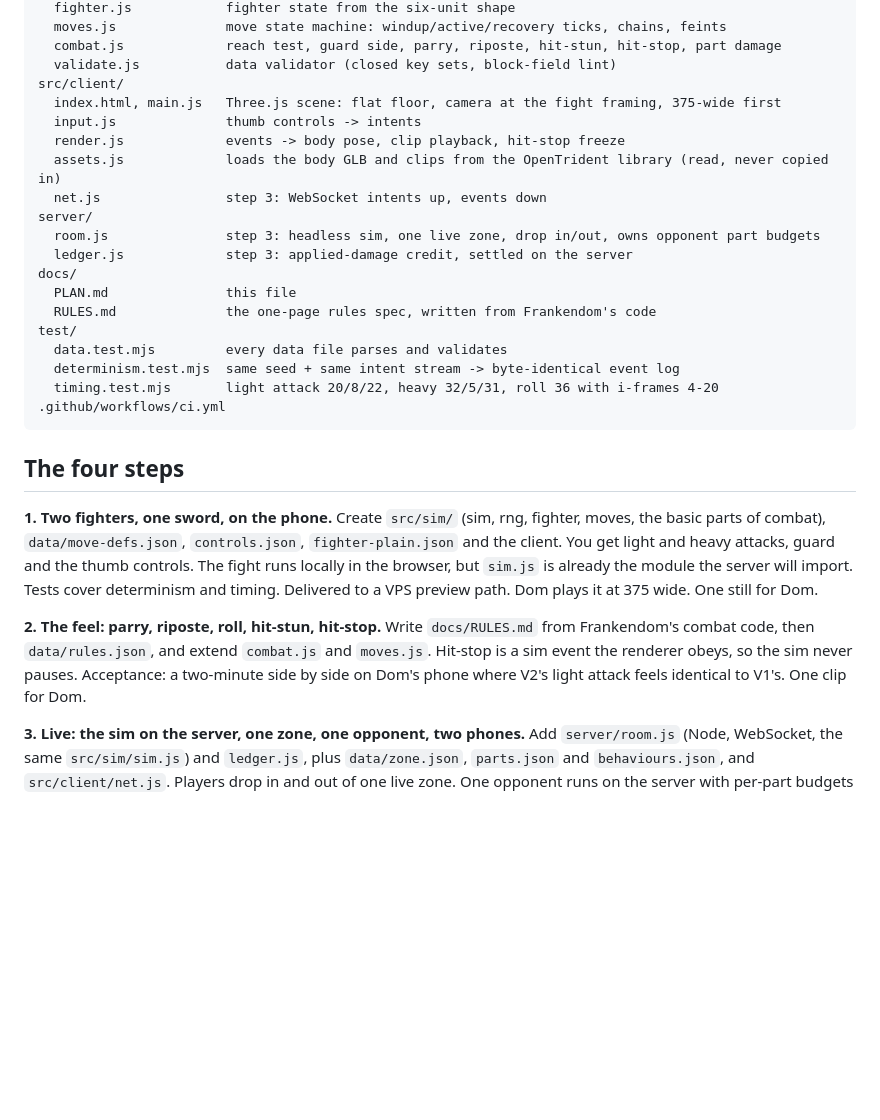
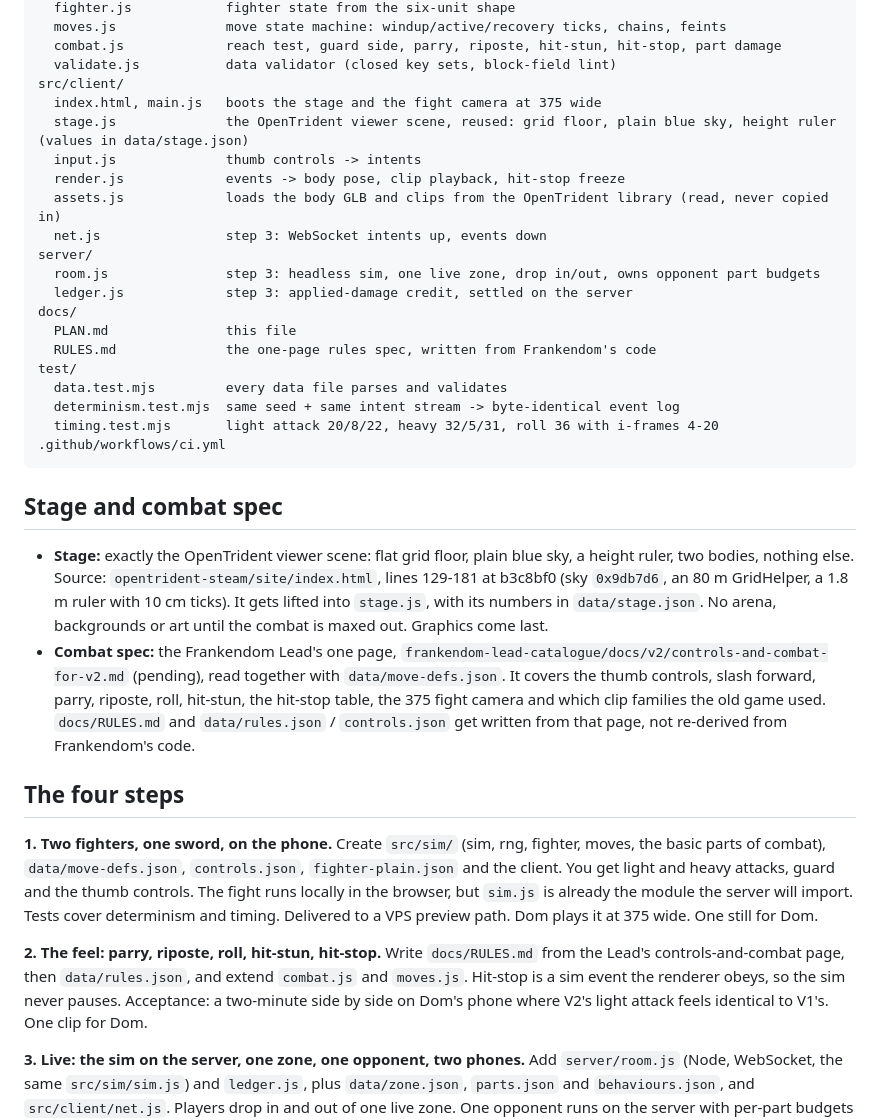
Before and after one commit to DomLynch/Frankendom-v2, a Markdown page: docs/PLAN.md, the part around the change. GitHub-like rendering; blank space fills up the shorter version.

Commit message:
PLAN: OpenTrident viewer scene as the stage; Lead's combat page as the spec (#3)
Co-authored-by: NanoBot Factory <dom@nanobot.ai>
Co-authored-by: Claude Opus 5.5 <noreply@anthropic.com>

````diff
--- a/docs/PLAN.md
+++ b/docs/PLAN.md
@@ -36,7 +36,8 @@ src/sim/                pure, shared phone + Node
   combat.js             reach test, guard side, parry, riposte, hit-stun, hit-stop, part damage
   validate.js           data validator (closed key sets, block-field lint)
 src/client/
-  index.html, main.js   Three.js scene: flat floor, camera at the fight framing, 375-wide first
+  index.html, main.js   boots the stage and the fight camera at 375 wide
+  stage.js              the OpenTrident viewer scene, reused: grid floor, plain blue sky, height ruler (values in data/stage.json)
   input.js              thumb controls -> intents
   render.js             events -> body pose, clip playback, hit-stop freeze
   assets.js             loads the body GLB and clips from the OpenTrident library (read, never copied in)
@@ -54,6 +55,11 @@ test/
 .github/workflows/ci.yml
 ```
 
+## Stage and combat spec
+
+- **Stage:** exactly the OpenTrident viewer scene: flat grid floor, plain blue sky, a height ruler, two bodies, nothing else. Source: `opentrident-steam/site/index.html`, lines 129-181 at b3c8bf0 (sky `0x9db7d6`, an 80 m GridHelper, a 1.8 m ruler with 10 cm ticks). It gets lifted into `stage.js`, with its numbers in `data/stage.json`. No arena, backgrounds or art until the combat is maxed out. Graphics come last.
+- **Combat spec:** the Frankendom Lead's one page, `frankendom-lead-catalogue/docs/v2/controls-and-combat-for-v2.md` (pending), read together with `data/move-defs.json`. It covers the thumb controls, slash forward, parry, riposte, roll, hit-stun, the hit-stop table, the 375 fight camera and which clip families the old game used. `docs/RULES.md` and `data/rules.json` / `controls.json` get written from that page, not re-derived from Frankendom's code.
+
 ## The four steps
 
 **1. Two fighters, one sword, on the phone.**
@@ -61,7 +67,7 @@ Create `src/sim/` (sim, rng, fighter, moves, the basic parts of combat), `data/m
 Delivered to a VPS preview path. Dom plays it at 375 wide. One still for Dom.
 
 **2. The feel: parry, riposte, roll, hit-stun, hit-stop.**
-Write `docs/RULES.md` from Frankendom's combat code, then `data/rules.json`, and extend `combat.js` and `moves.js`. Hit-stop is a sim event the renderer obeys, so the sim never pauses.
+Write `docs/RULES.md` from the Lead's controls-and-combat page, then `data/rules.json`, and extend `combat.js` and `moves.js`. Hit-stop is a sim event the renderer obeys, so the sim never pauses.
 Acceptance: a two-minute side by side on Dom's phone where V2's light attack feels identical to V1's. One clip for Dom.
 
 **3. Live: the sim on the server, one zone, one opponent, two phones.**
````
